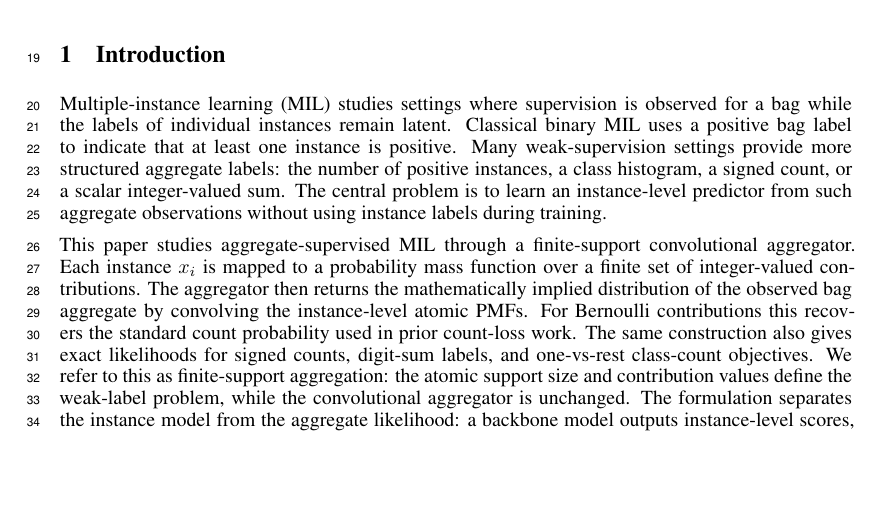
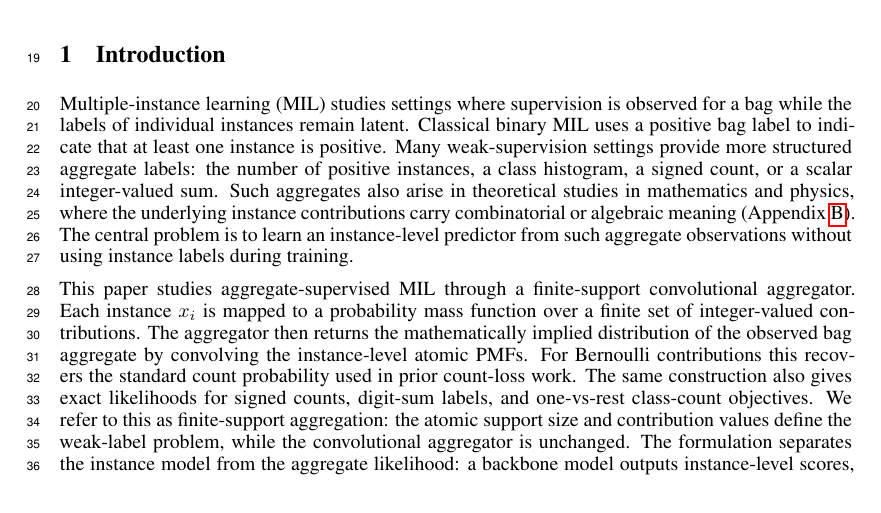
Before and after one commit to bigchan22/countmil, a LaTeX paper (paper/main.tex, which reads paper/sections/01_introduction.tex): part of page 1 of 21, cut so that both start at the same text, the shorter picture padded with empty space. Compiled offline with pdfLaTeX.

Commit message:
Add some sentences in intro

```diff
--- a/paper/sections/01_introduction.tex
+++ b/paper/sections/01_introduction.tex
@@ -4,6 +4,7 @@
 Multiple-instance learning (MIL) studies settings where supervision is observed for a bag while the labels of individual instances remain latent.
 Classical binary MIL uses a positive bag label to indicate that at least one instance is positive.
 Many weak-supervision settings provide more structured aggregate labels: the number of positive instances, a class histogram, a signed count, or a scalar integer-valued sum.
+Such aggregates also arise in theoretical studies in mathematics and physics, where the underlying instance contributions carry combinatorial or algebraic meaning (Appendix~\ref{app:qtlr-origin}).
 The central problem is to learn an instance-level predictor from such aggregate observations without using instance labels during training.
 
 This paper studies aggregate-supervised MIL through a finite-support convolutional aggregator.
```
